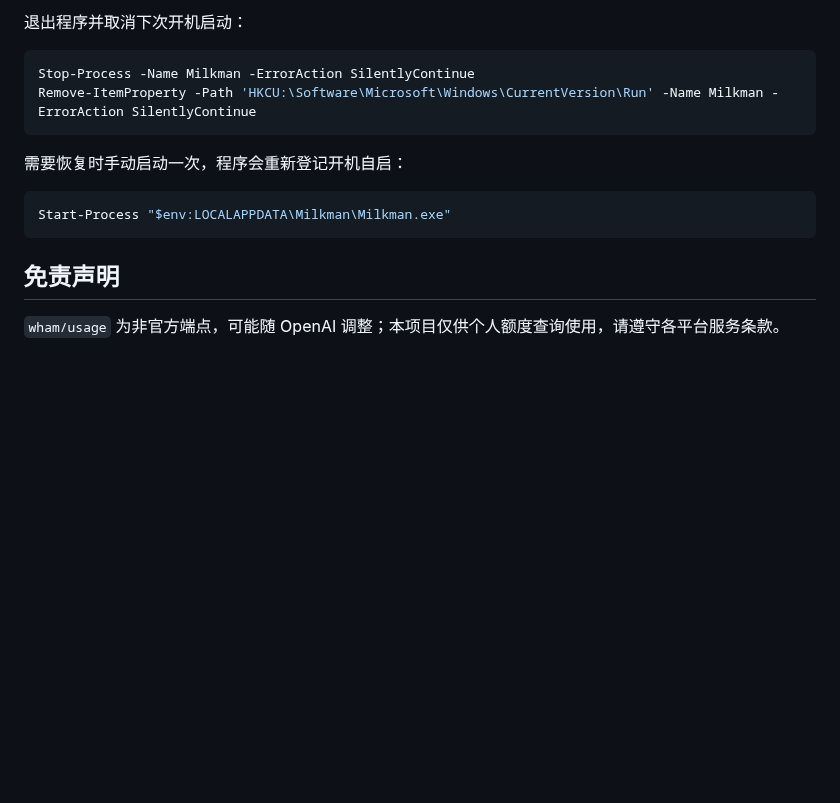
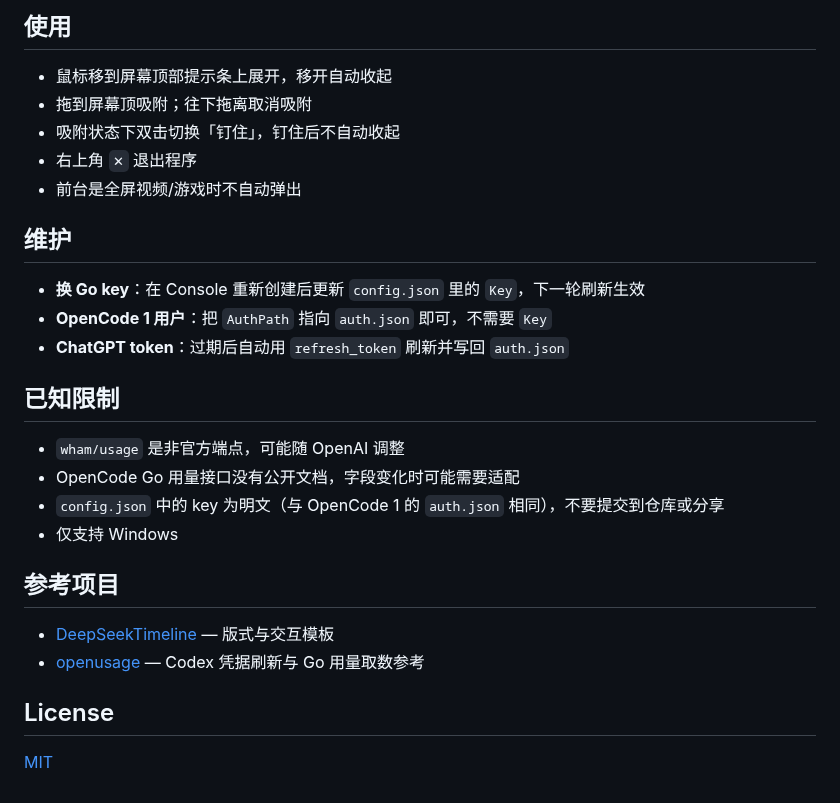
Before and after one commit to Jerry2262/milkman, a Markdown page: README.md, the part around one of its changes. GitHub-like rendering; blank space fills up the shorter version.

````diff
--- a/README.md
+++ b/README.md
@@ -69,17 +70,30 @@ build.bat          # 编译到 %LOCALAPPDATA%\Milkman\Milkman.exe
 
-退出程序并取消下次开机启动：
+## 使用
 
-```powershell
-Stop-Process -Name Milkman -ErrorAction SilentlyContinue
-Remove-ItemProperty -Path 'HKCU:\Software\Microsoft\Windows\CurrentVersion\Run' -Name Milkman -ErrorAction SilentlyContinue
-```
+- 鼠标移到屏幕顶部提示条上展开，移开自动收起
+- 拖到屏幕顶吸附；往下拖离取消吸附
+- 吸附状态下双击切换「钉住」，钉住后不自动收起
+- 右上角 `✕` 退出程序
+- 前台是全屏视频/游戏时不自动弹出
 
-需要恢复时手动启动一次，程序会重新登记开机自启：
+## 维护
 
-```powershell
-Start-Process "$env:LOCALAPPDATA\Milkman\Milkman.exe"
-```
+- **换 Go key**：在 Console 重新创建后更新 `config.json` 里的 `Key`，下一轮刷新生效
+- **OpenCode 1 用户**：把 `AuthPath` 指向 `auth.json` 即可，不需要 `Key`
+- **ChatGPT token**：过期后自动用 `refresh_token` 刷新并写回 `auth.json`
 
-## 免责声明
+## 已知限制
 
-`wham/usage` 为非官方端点，可能随 OpenAI 调整；本项目仅供个人额度查询使用，请遵守各平台服务条款。
+- `wham/usage` 是非官方端点，可能随 OpenAI 调整
+- OpenCode Go 用量接口没有公开文档，字段变化时可能需要适配
+- `config.json` 中的 key 为明文（与 OpenCode 1 的 `auth.json` 相同），不要提交到仓库或分享
+- 仅支持 Windows
+
+## 参考项目
+
+- [DeepSeekTimeline](https://github.com/Jerry2262/DeepSeekTimeline) — 版式与交互模板
+- [openusage](https://github.com/robinebers/openusage) — Codex 凭据刷新与 Go 用量取数参考
+
+## License
+
+[MIT](LICENSE)
````
Also changed, not shown: other parts of README.md (+31 -30 lines), CLAUDE.md (+10 -9 lines), docs/screenshot.png (added), 2 other files.
